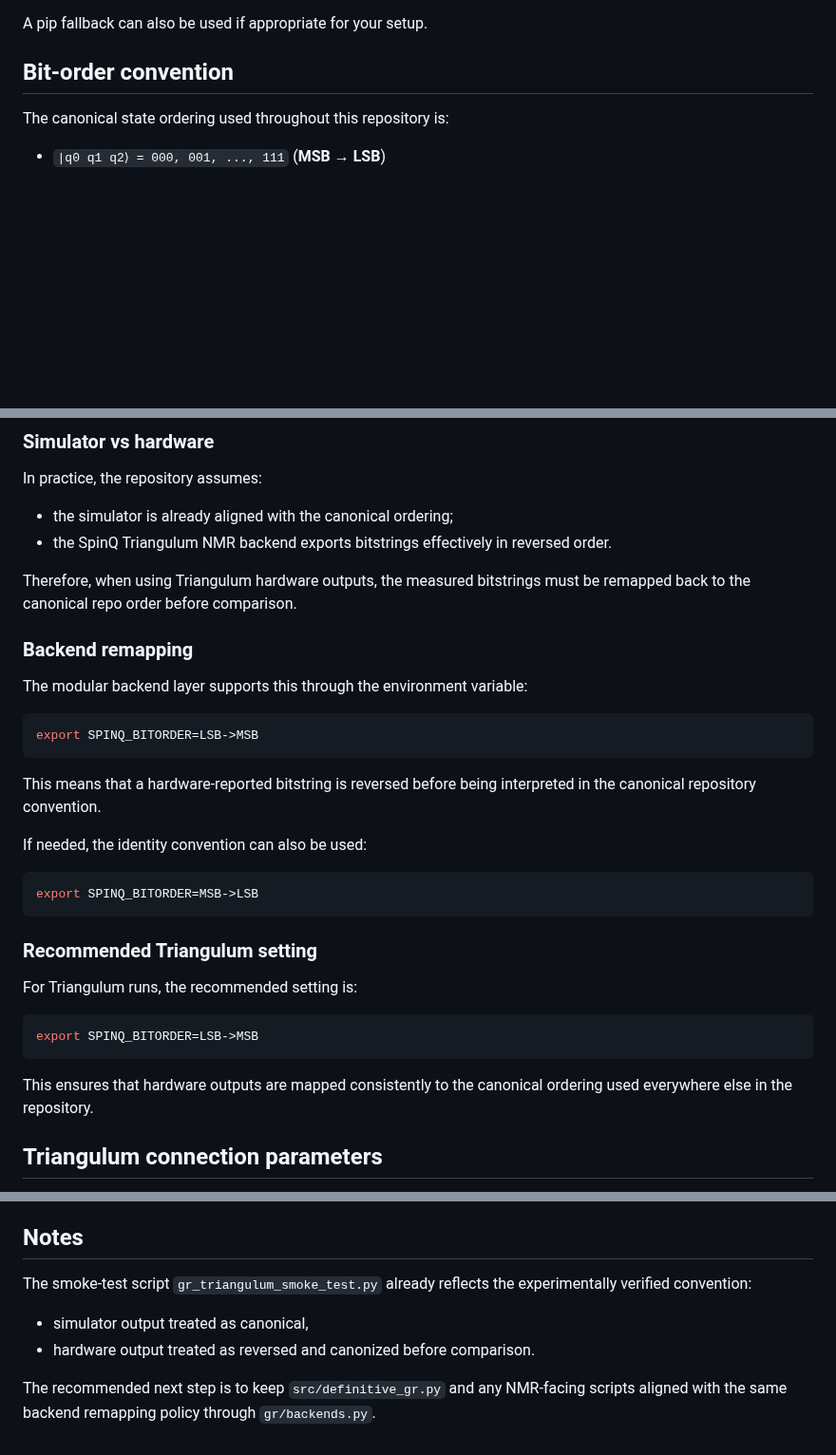
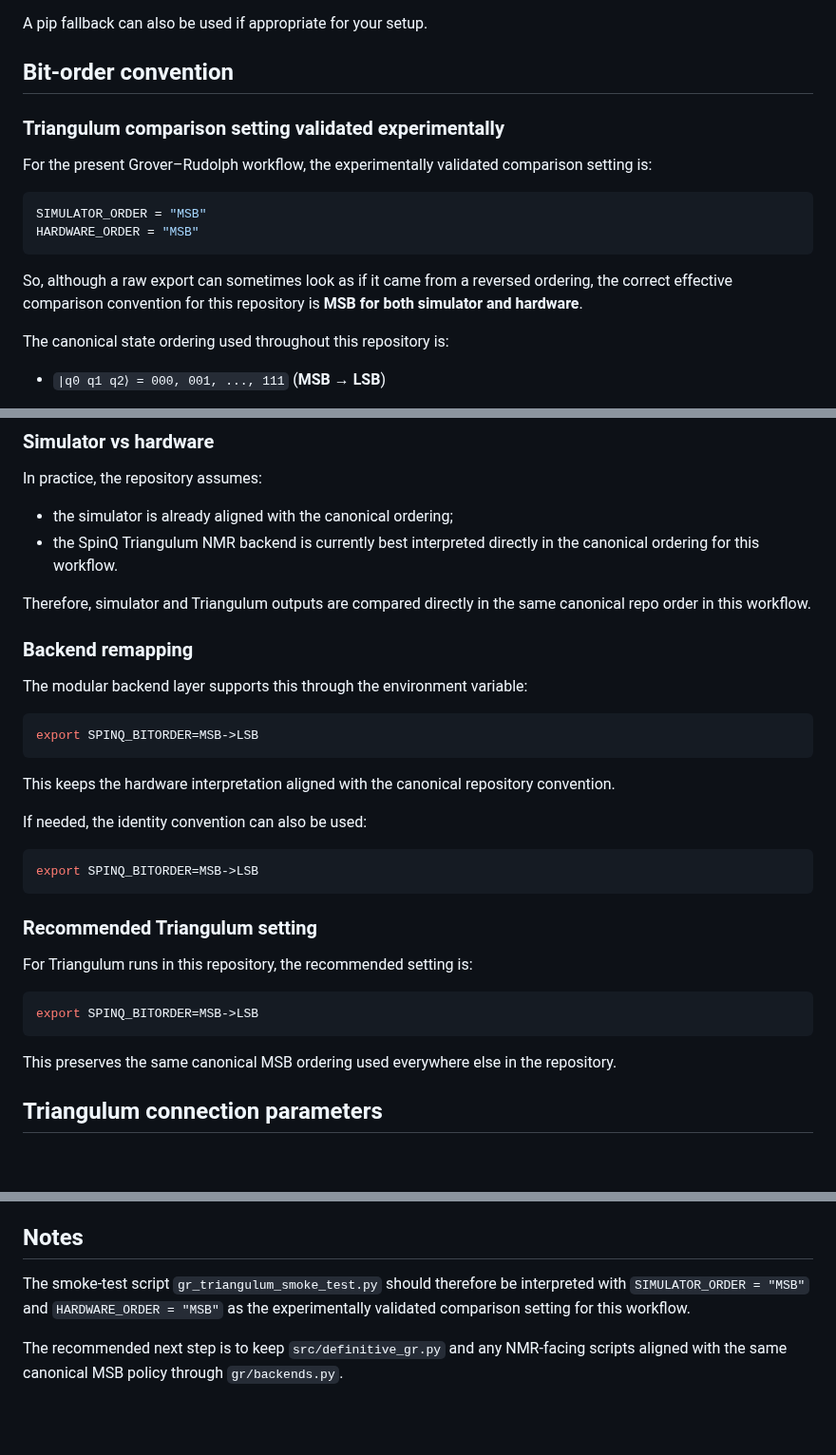
Before and after one commit to afalco/grover-rudolph-practical-implementation, a Markdown page: README.md, 3 parts joined by grey strips. Shown at 95% size. GitHub-like rendering; blank space fills up the shorter version.

````diff
--- a/README.md
+++ b/README.md
@@ -174,6 +174,21 @@ A pip fallback can also be used if appropriate for your setup.
 
 ## Bit-order convention
 
+### Triangulum comparison setting validated experimentally
+
+For the present Grover–Rudolph workflow, the experimentally validated comparison
+setting is:
+
+```python
+SIMULATOR_ORDER = "MSB"
+HARDWARE_ORDER = "MSB"
+```
+
+So, although a raw export can sometimes look as if it came from a reversed
+ordering, the correct effective comparison convention for this repository is
+**MSB for both simulator and hardware**.
+
+
 The canonical state ordering used throughout this repository is:
 
 - `|q0 q1 q2⟩ = 000, 001, ..., 111` (**MSB → LSB**)
@@ -190,19 +205,19 @@ This is the reference convention used for:
 In practice, the repository assumes:
 
 - the simulator is already aligned with the canonical ordering;
-- the SpinQ Triangulum NMR backend exports bitstrings effectively in reversed order.
+- the SpinQ Triangulum NMR backend is currently best interpreted directly in the canonical ordering for this workflow.
 
-Therefore, when using Triangulum hardware outputs, the measured bitstrings must be remapped back to the canonical repo order before comparison.
+Therefore, simulator and Triangulum outputs are compared directly in the same canonical repo order in this workflow.
 
 ### Backend remapping
 
 The modular backend layer supports this through the environment variable:
 
 ```bash
-export SPINQ_BITORDER=LSB->MSB
+export SPINQ_BITORDER=MSB->LSB
 ```
 
-This means that a hardware-reported bitstring is reversed before being interpreted in the canonical repository convention.
+This keeps the hardware interpretation aligned with the canonical repository convention.
 
 If needed, the identity convention can also be used:
 
@@ -212,13 +227,13 @@ export SPINQ_BITORDER=MSB->LSB
 
 ### Recommended Triangulum setting
 
-For Triangulum runs, the recommended setting is:
+For Triangulum runs in this repository, the recommended setting is:
 
 ```bash
-export SPINQ_BITORDER=LSB->MSB
+export SPINQ_BITORDER=MSB->LSB
 ```
 
-This ensures that hardware outputs are mapped consistently to the canonical ordering used everywhere else in the repository.
+This preserves the same canonical MSB ordering used everywhere else in the repository.
 
 
 
@@ -326,9 +341,6 @@ This utility runs simple calibration circuits with known `X` flips and reports t
 
 ## Notes
 
-The smoke-test script `gr_triangulum_smoke_test.py` already reflects the experimentally verified convention:
+The smoke-test script `gr_triangulum_smoke_test.py` should therefore be interpreted with `SIMULATOR_ORDER = "MSB"` and `HARDWARE_ORDER = "MSB"` as the experimentally validated comparison setting for this workflow.
 
-- simulator output treated as canonical,
-- hardware output treated as reversed and canonized before comparison.
-
-The recommended next step is to keep `src/definitive_gr.py` and any NMR-facing scripts aligned with the same backend remapping policy through `gr/backends.py`.
+The recommended next step is to keep `src/definitive_gr.py` and any NMR-facing scripts aligned with the same canonical MSB policy through `gr/backends.py`.
````
Also changed, not shown: other parts of README.md (+4 -4 lines).
